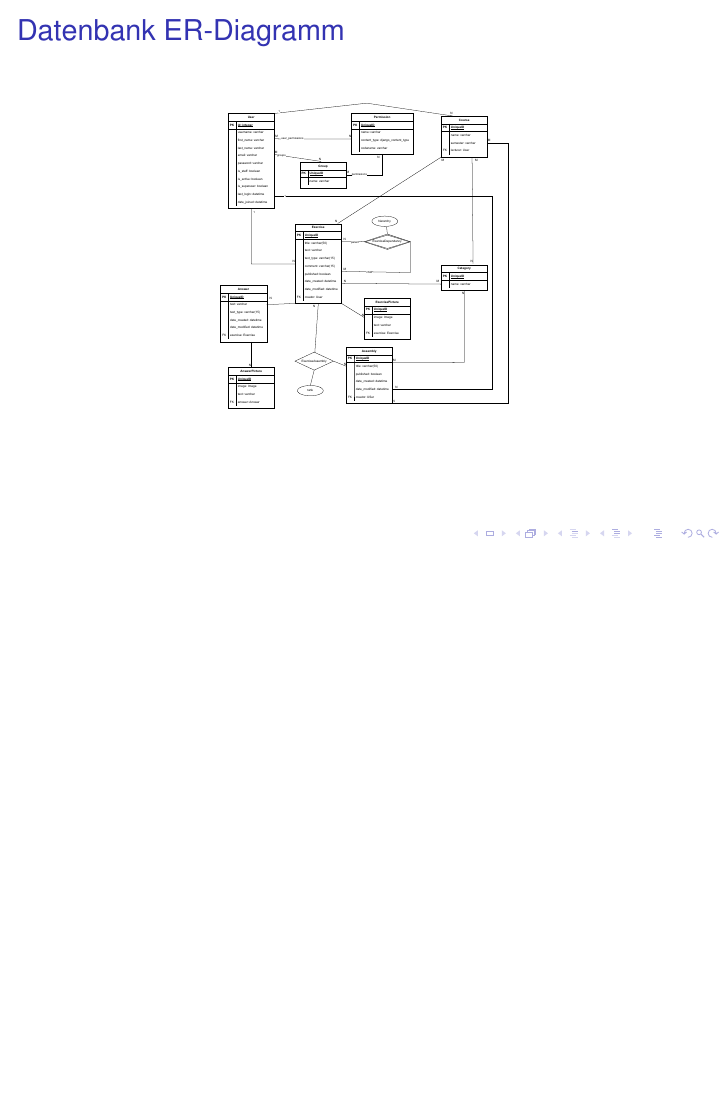
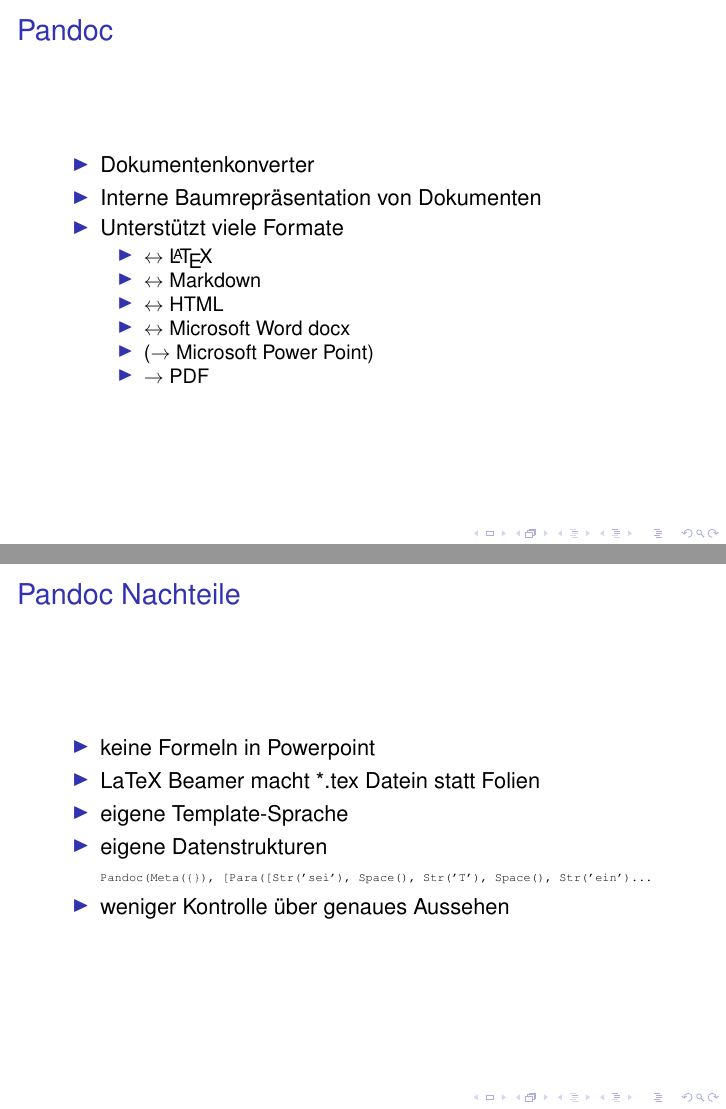
Before and after one commit to Blackstar513/dynamic-exercise-generation, LaTeX slides (talk/vortrag.tex): page 6 of 6 before the commit and pages 7 and 8 of 10 after it, the two joined at a grey line, the shorter picture padded with empty space. Compiled offline with pdfLaTeX; a LaTeX package or settings file that is missing is left out.

Commit message:
talk: backend

```diff
--- a/talk/vortrag.tex
+++ b/talk/vortrag.tex
@@ -20,6 +20,7 @@
 \usepackage[utf8]{inputenc}
 \usepackage[english]{babel}
 \usepackage{booktabs}
+\usepackage{setspace}
 
 
 \usetheme[fb2]{FrankfurtUniversity}
@@ -95,3 +96,29 @@
 \vspace{-6mm}
 \end{frame}
 
+\begin{frame}{Pandoc}
+    \begin{itemize}
+        \item Dokumentenkonverter
+        \item Interne Baumrepräsentation von Dokumenten
+        \item Unterstützt viele Formate
+        \begin{itemize}
+            \item $\leftrightarrow$ \LaTeX
+            \item $\leftrightarrow$ Markdown
+            \item $\leftrightarrow$ HTML
+            \item $\leftrightarrow$ Microsoft Word docx
+            \item ($\rightarrow$ Microsoft Power Point)
+            \item $\rightarrow$ PDF
+        \end{itemize}
+    \end{itemize}
+\end{frame}
+
+\begin{frame}{Pandoc Nachteile}
+    \begin{itemize}
+        \item keine Formeln in Powerpoint
+        \item LaTeX Beamer macht *.tex Datein statt Folien
+        \item eigene Template-Sprache
+        \item eigene Datenstrukturen\\
+            {\tiny \texttt{Pandoc(Meta(\{\}), [Para([Str('sei'), Space(), Str('T'), Space(), Str('ein')\dots } }
+        \item weniger Kontrolle über genaues Aussehen
+    \end{itemize}
+\end{frame}
```
Also changed, not shown: talk/backend.pdf (added), talk/vortrag.pdf, talk/vortrag.tex (23 more changed lines), 1 other file.
